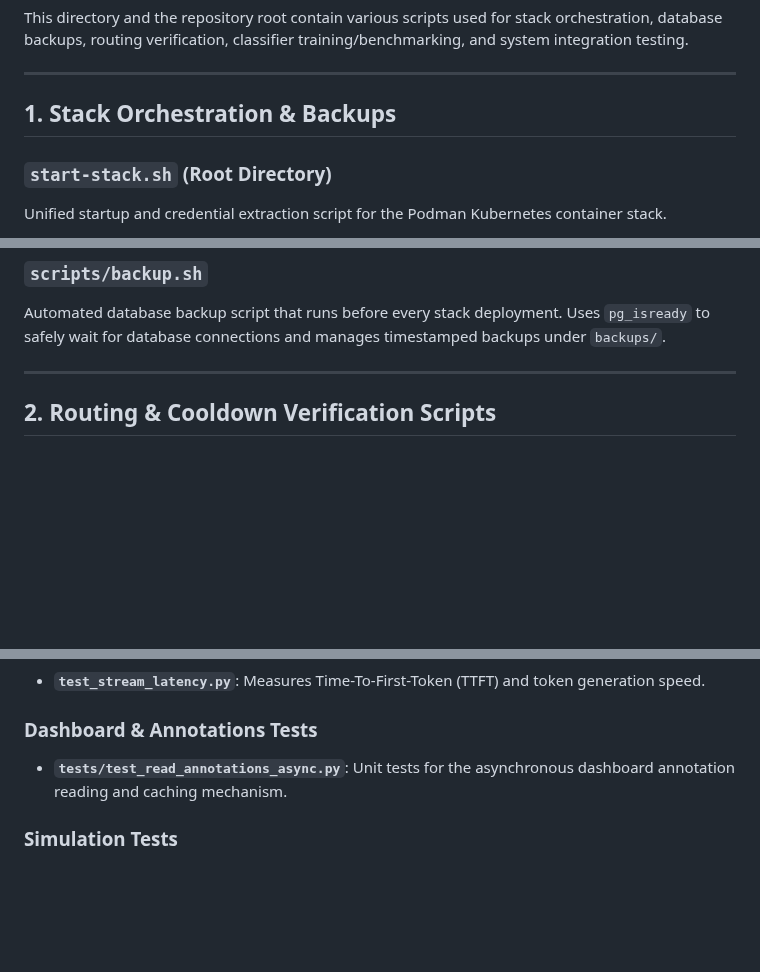
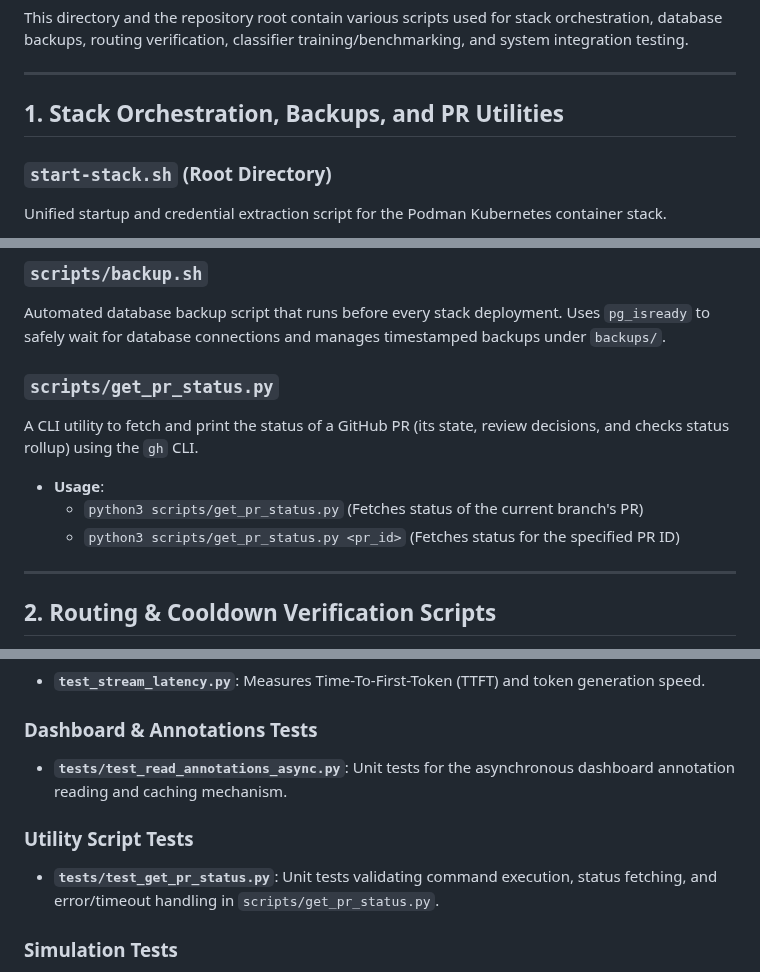
Before and after one commit to sheepdestroyer/LLM-Routing, a Markdown page: scripts/README.md, 3 parts joined by grey strips. GitHub-like rendering; blank space fills up the shorter version.

Commit message:
docs: document scripts/get_pr_status.py and test_get_pr_status.py in scripts/README.md

```diff
--- a/scripts/README.md
+++ b/scripts/README.md
@@ -4,7 +4,7 @@ This directory and the repository root contain various scripts used for stack or
 
 ---
 
-## 1. Stack Orchestration & Backups
+## 1. Stack Orchestration, Backups, and PR Utilities
 
 ### `start-stack.sh` (Root Directory)
 Unified startup and credential extraction script for the Podman Kubernetes container stack.
@@ -15,6 +15,13 @@ Unified startup and credential extraction script for the Podman Kubernetes conta
 
 ### `scripts/backup.sh`
 Automated database backup script that runs before every stack deployment. Uses `pg_isready` to safely wait for database connections and manages timestamped backups under `backups/`.
+
+### `scripts/get_pr_status.py`
+A CLI utility to fetch and print the status of a GitHub PR (its state, review decisions, and checks status rollup) using the `gh` CLI.
+- **Usage**:
+  - `python3 scripts/get_pr_status.py` (Fetches status of the current branch's PR)
+  - `python3 scripts/get_pr_status.py <pr_id>` (Fetches status for the specified PR ID)
+
 
 ---
 
@@ -82,6 +89,9 @@ The integration test suite is located in the root directory. Tests are categoriz
 ### Dashboard & Annotations Tests
 - **`tests/test_read_annotations_async.py`**: Unit tests for the asynchronous dashboard annotation reading and caching mechanism.
 
+### Utility Script Tests
+- **`tests/test_get_pr_status.py`**: Unit tests validating command execution, status fetching, and error/timeout handling in `scripts/get_pr_status.py`.
+
 ### Simulation Tests
 - **`test_agy_behavior.py`**: Asserts the behavior of the `agy` CLI client under quota limits.
 - **`test_quota_reset.sh`**: Simulates/triggers quota reset conditions.
```
